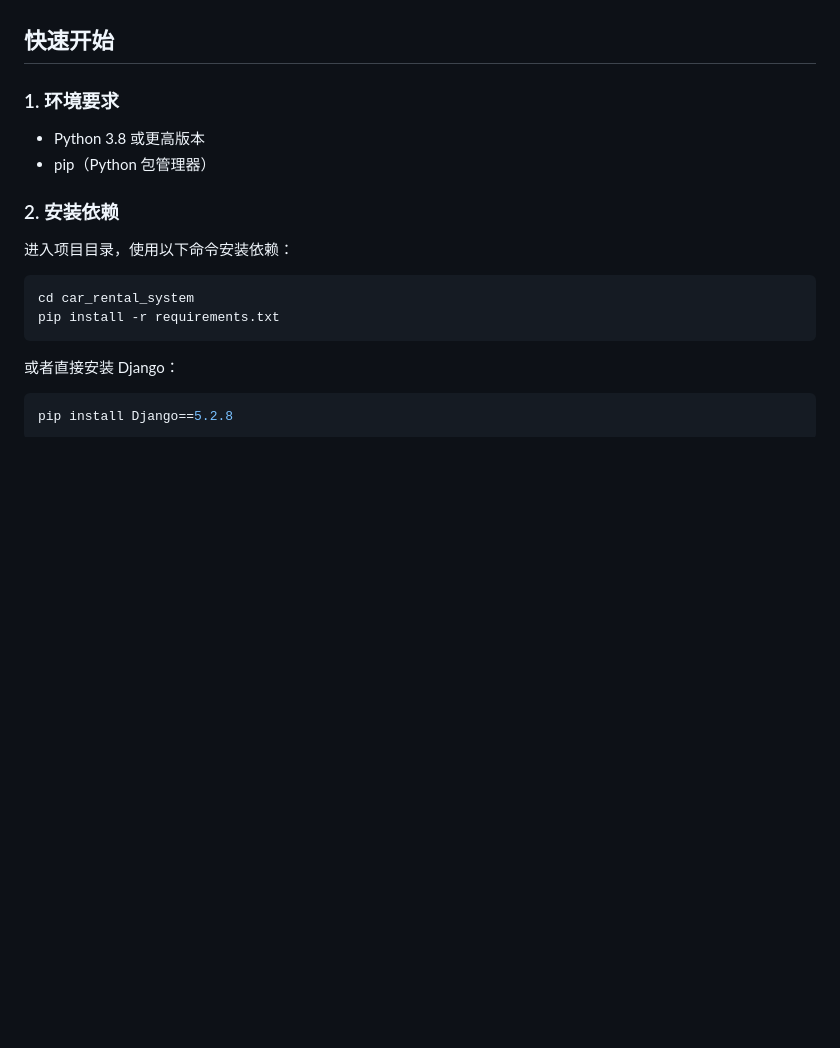
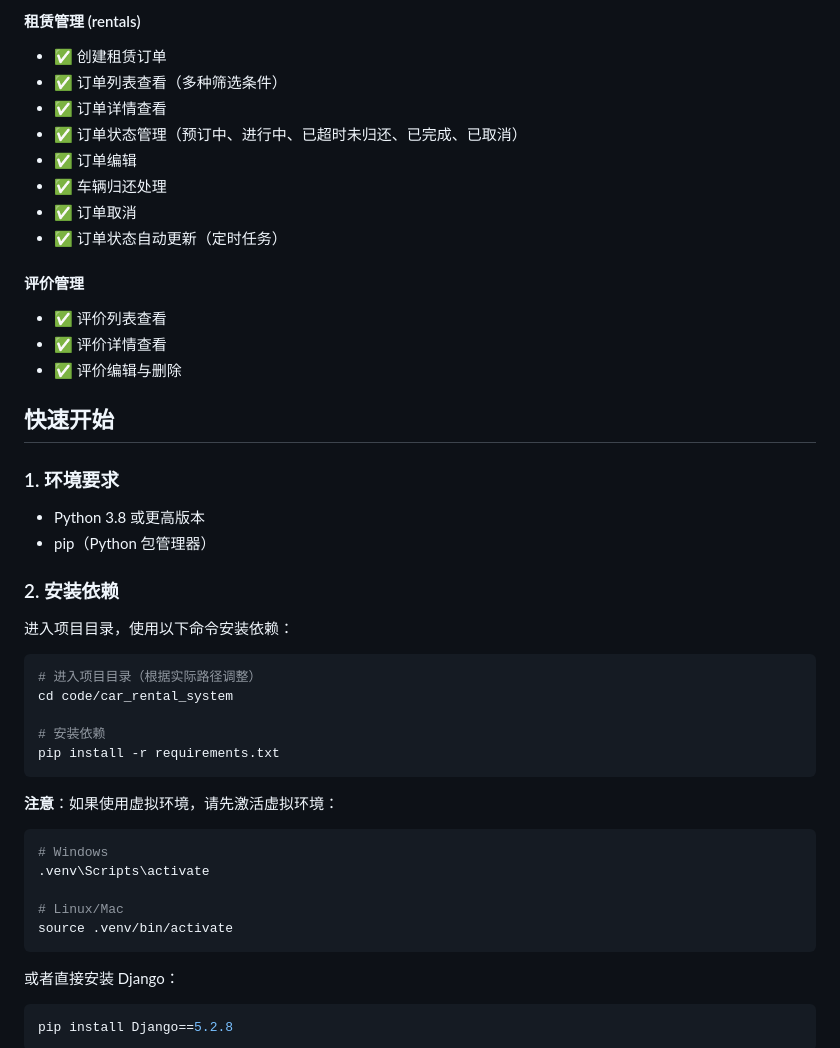
Before and after one commit to JYYMVP/YYMVP_Car_Rental_Management_System, a Markdown page: README.md, the part around the change printed below. GitHub-like rendering; blank space fills up the shorter version.

````diff
--- a/README.md
+++ b/README.md
@@ -63,3 +102,17 @@ car_rental_system/
+#### 租赁管理 (rentals)
+- ✅ 创建租赁订单
+- ✅ 订单列表查看（多种筛选条件）
+- ✅ 订单详情查看
+- ✅ 订单状态管理（预订中、进行中、已超时未归还、已完成、已取消）
+- ✅ 订单编辑
+- ✅ 车辆归还处理
+- ✅ 订单取消
+- ✅ 订单状态自动更新（定时任务）
+
+#### 评价管理
+- ✅ 评价列表查看
+- ✅ 评价详情查看
+- ✅ 评价编辑与删除
 
 ## 快速开始
 
@@ -71,8 +124,21 @@ car_rental_system/
 进入项目目录，使用以下命令安装依赖：
 
 ```bash
-cd car_rental_system
+# 进入项目目录（根据实际路径调整）
+cd code/car_rental_system
+
+# 安装依赖
 pip install -r requirements.txt
+```
+
+**注意**：如果使用虚拟环境，请先激活虚拟环境：
+
+```bash
+# Windows
+.venv\Scripts\activate
+
+# Linux/Mac
+source .venv/bin/activate
 ```
 
 或者直接安装 Django：
````
Also changed, not shown: other parts of README.md (+101 -35 lines).
